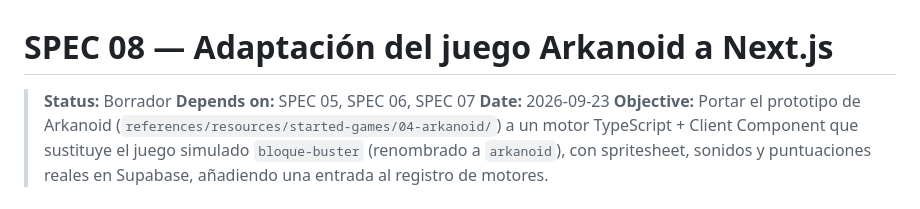
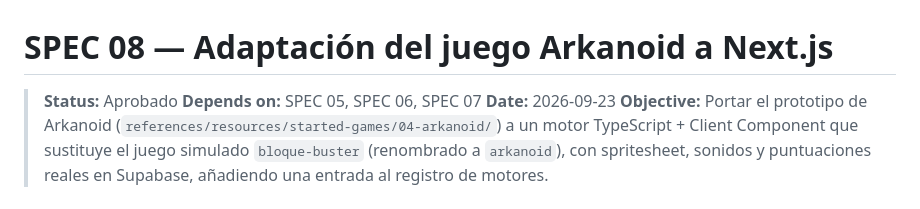
Before and after one commit to IvanSaNRoD/05-arcade-vault, a Markdown page: specs/08-adaptacion-arkanoid-nextjs.md, the part around the change. Drawn GitHub-style.

Commit message:
chore: spec approved

```diff
--- a/specs/08-adaptacion-arkanoid-nextjs.md
+++ b/specs/08-adaptacion-arkanoid-nextjs.md
@@ -1,6 +1,6 @@
 # SPEC 08 — Adaptación del juego Arkanoid a Next.js
 
-> **Status:** Borrador
+> **Status:** Aprobado
 > **Depends on:** SPEC 05, SPEC 06, SPEC 07
 > **Date:** 2026-09-23
 > **Objective:** Portar el prototipo de Arkanoid (`references/resources/started-games/04-arkanoid/`) a un motor TypeScript + Client Component que sustituye el juego simulado `bloque-buster` (renombrado a `arkanoid`), con spritesheet, sonidos y puntuaciones reales en Supabase, añadiendo una entrada al registro de motores.
```
